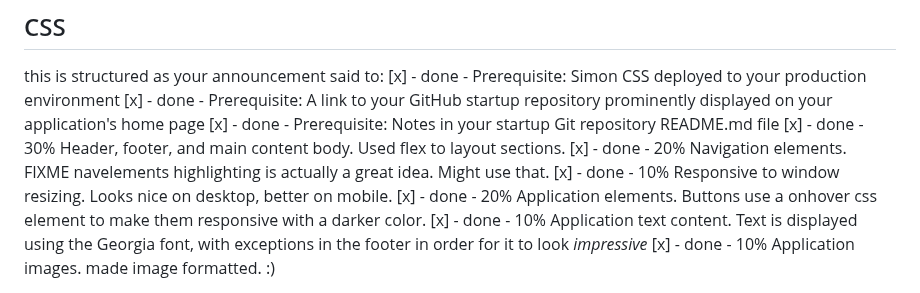
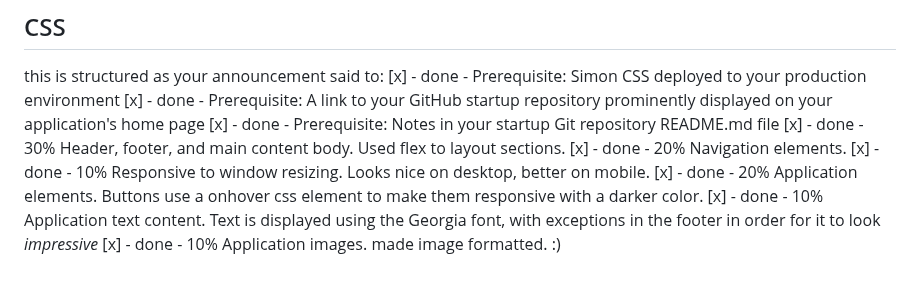
Before and after one commit to Smartiepants109/startup, a Markdown page: README.md, the part around the change. Rendered like a GitHub page.

```diff
--- a/README.md
+++ b/README.md
@@ -6,7 +6,7 @@ this is structured as your announcement said to:
 [x] - done - Prerequisite: A link to your GitHub startup repository prominently displayed on your application's home page
 [x] - done - Prerequisite: Notes in your startup Git repository README.md file
 [x] - done - 30% Header, footer, and main content body. Used flex to layout sections.
-[x] - done - 20% Navigation elements. FIXME navelements highlighting is actually a great idea. Might use that.
+[x] - done - 20% Navigation elements.
 [x] - done - 10% Responsive to window resizing. Looks nice on desktop, better on mobile.
 [x] - done - 20% Application elements. Buttons use a onhover css element to make them responsive with a darker color.
 [x] - done - 10% Application text content. Text is displayed using the Georgia font, with exceptions in the footer in order for it to look *impressive*
```
